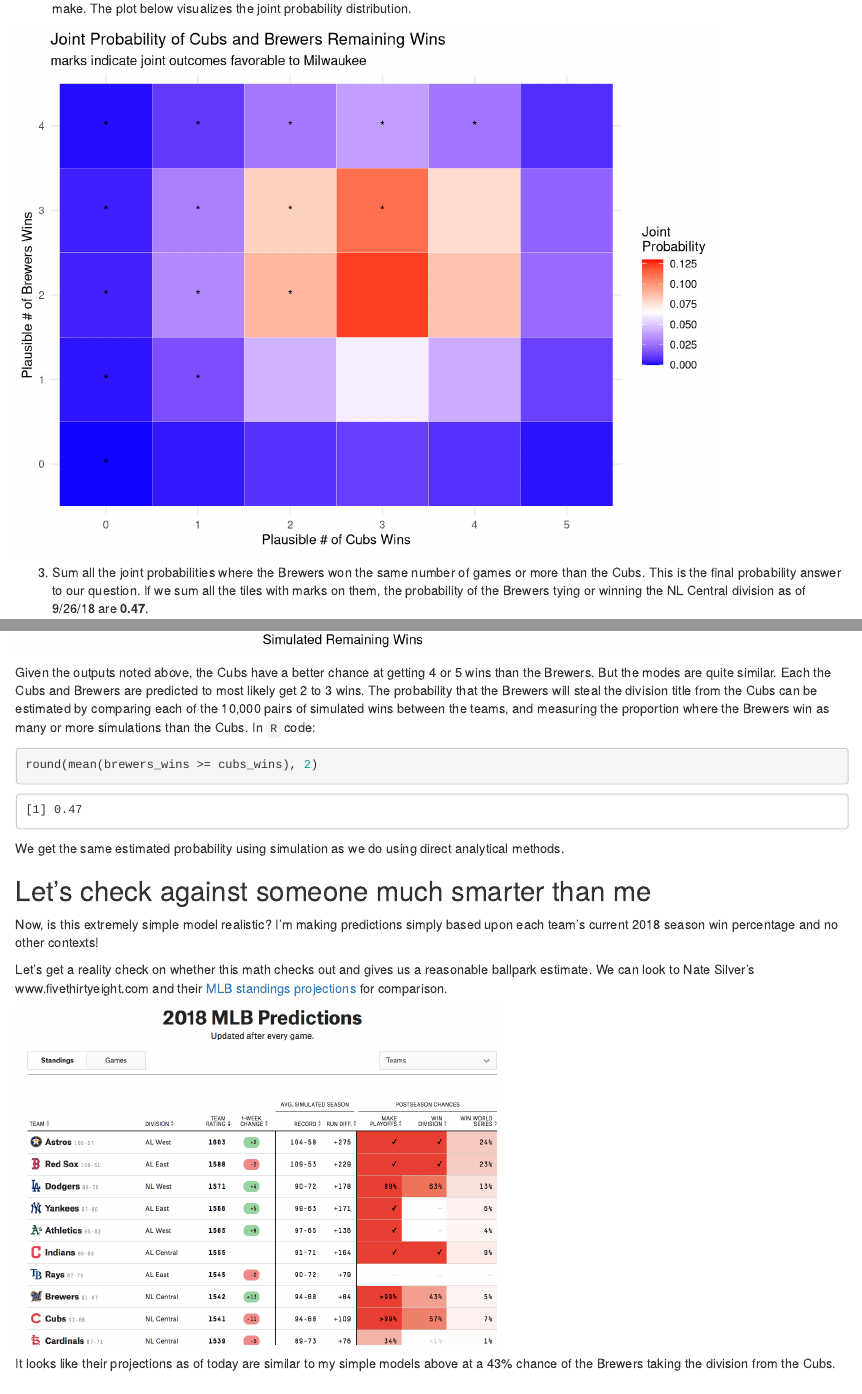
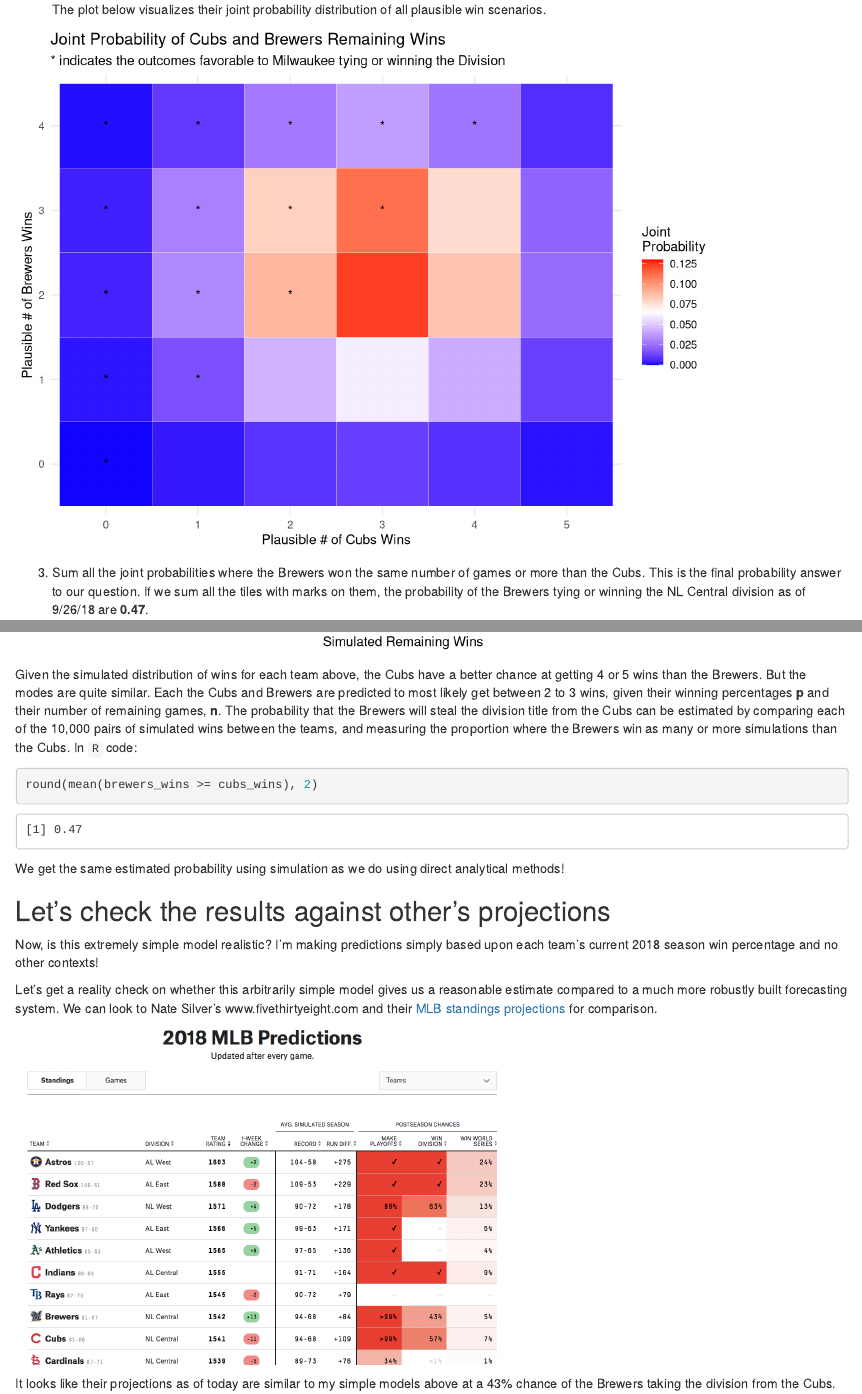
Before and after one commit to BrandonHoeft/deepdishdata, an R Markdown document (sept2018/cubs_division_odds/who_is_winning_the_nl_central.Rmd): the page in a window 1100 px wide, from 910 px down before the commit and from 890 px down after it, so that both start at the same text, and a second part further down, joined at a grey line. Rendered offline with R 4.5, knitr and Pandoc, with nearby package versions.

Commit message:
final tweaks

````diff
--- a/sept2018/cubs_division_odds/who_is_winning_the_nl_central.Rmd
+++ b/sept2018/cubs_division_odds/who_is_winning_the_nl_central.Rmd
@@ -13,6 +13,7 @@
 library(dplyr)
 library(reshape2)
 library(ggplot2)
+library(knitr)
 ```
 
 It is the end of the 2018 regular season in MLB. The Chicago Cubs are on everybody's mind at my office, and of course it's hard for me to sympathize as a long-time Milwaukee Brewers fan living in Chicago.
@@ -46,7 +47,7 @@
 ```
 
 
-2. Then apply matrix multiplication to calculate the [joint probability](http://www.statisticshowto.com/joint-probability-distribution/) of the Cubs and Brewers winning exactly **X** of their remaining games (ex. Brewers win 1 more and Cubs win 3 more). In probability theory, you multiply probability of different events/outcomes when they are assumed independent of each other. Since the Cubs and Brewers don't play any more games against each other, this is a fair assumption to make. The plot below visualizes the joint probability distribution.
+2. Apply matrix multiplication to calculate the [joint probability](http://www.statisticshowto.com/joint-probability-distribution/) of the Cubs and Brewers winning exactly **X** of their remaining games (ex. Brewers win 1 more and Cubs win 3 more). In probability theory, you multiply probability of different events/outcomes when they are assumed independent of each other. Since the Cubs and Brewers don't play any more games against each other, this is a fair assumption to make. The plot below visualizes their joint probability distribution of all plausible win scenarios.
 
 ``` {r}
 brewers_wins_x <- matrix(brewers_wins,
@@ -69,7 +70,7 @@
            midpoint = 0.065, limit = c(0,0.13), space = "Lab",
            name="Joint\nProbability") +
         labs(title = "Joint Probability of Cubs and Brewers Remaining Wins",
-             subtitle = "marks indicate joint outcomes favorable to Milwaukee",
+             subtitle = "* indicates the outcomes favorable to Milwaukee tying or winning the Division",
              x= "Plausible # of Cubs Wins",
              y= "Plausible # of Brewers Wins") +
         theme_minimal()
@@ -93,29 +94,28 @@
     ggplot(aes(x=simulated_wins, y=team)) +
         ggridges::geom_density_ridges2(aes(fill=team), stat = "binline", binwidth = 0.5, scale =0.9) +
         labs(title = "10,000 Simulations of Cubs and Brewers Remaining Wins",
-             subtitle = "from a binomial distribution using each team's win %",
+             subtitle = "Using the binomial distribution as a model of the data",
          x= "Simulated Remaining Wins",
          y= NULL) +
         scale_x_continuous(limits=c(0,6), breaks = seq(0,6,1)) +
-        theme_minimal()
+        theme_minimal() +
+        scale_fill_manual(guide = FALSE, values = c("navy", "blue"))
 ```
 
-Given the outputs noted above, the Cubs have a better chance at getting 4 or 5 wins than the Brewers. But the modes are quite similar. Each the Cubs and Brewers are predicted to most likely get 2 to 3 wins. The probability that the Brewers will steal the division title from the Cubs
+Given the simulated distribution of wins for each team above, the Cubs have a better chance at getting 4 or 5 wins than the Brewers. But the modes are quite similar. Each the Cubs and Brewers are predicted to most likely get between 2 to 3 wins, given their winning percentages **p** and their number of remaining games, **n**. The probability that the Brewers will steal the division title from the Cubs
 can be estimated by comparing each of the 10,000 pairs of simulated wins between the teams, and measuring the proportion where the Brewers win as many or more simulations than the Cubs. In `R` code:
 
 ``` {r echo=TRUE}
 round(mean(brewers_wins >= cubs_wins), 2)
 ```
-We get the same estimated probability using simulation as we do using direct analytical methods.
+We get the same estimated probability using simulation as we do using direct analytical methods!
 
-## Let's check against someone much smarter than me
+## Let's check the results against other's projections
 
 Now, is this extremely simple model realistic? I'm making predictions simply based upon each team's current 2018 season win percentage and no other contexts!
 
-Let's get a reality check on whether this math checks out and gives us a reasonable ballpark estimate. We can look to Nate Silver's www.fivethirtyeight.com
+Let's get a reality check on whether this arbitrarily simple model gives us a reasonable estimate compared to a much more robustly built forecasting system. We can look to Nate Silver's www.fivethirtyeight.com
 and their [MLB standings projections](https://projects.fivethirtyeight.com/2018-mlb-predictions/?ex_cid=rrpromo) for comparison.
-
-
 
 ``` {r}
 knitr::include_graphics('./images/538_mlb_projections_9_26_2018.png')
````
Also changed, not shown: sept2018/cubs_division_odds/who_is_winning_the_nl_central.html, sept2018/cubs_division_odds/who_is_winning_the_nl_central.Rmd (19 more changed lines), 1 other file.
